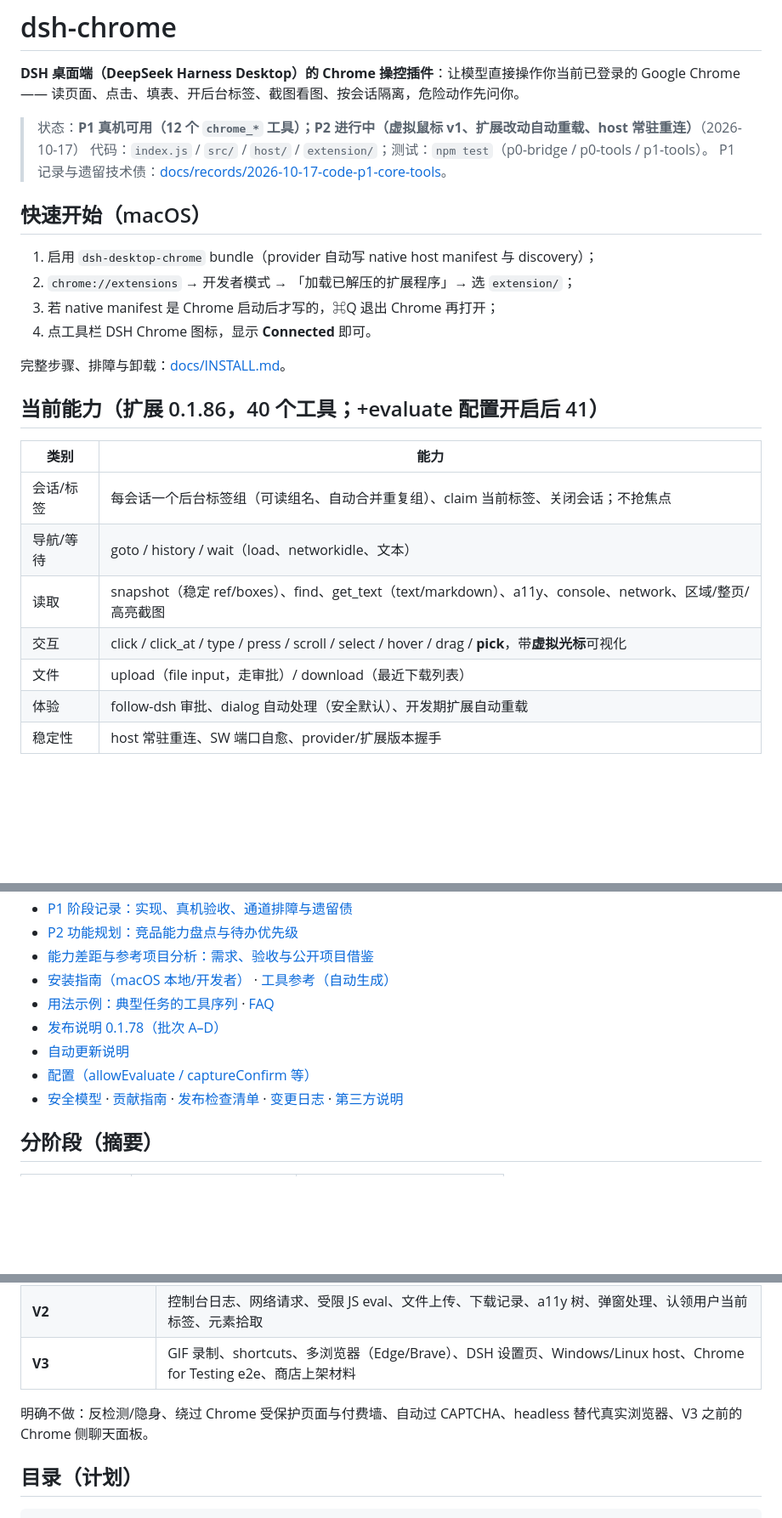
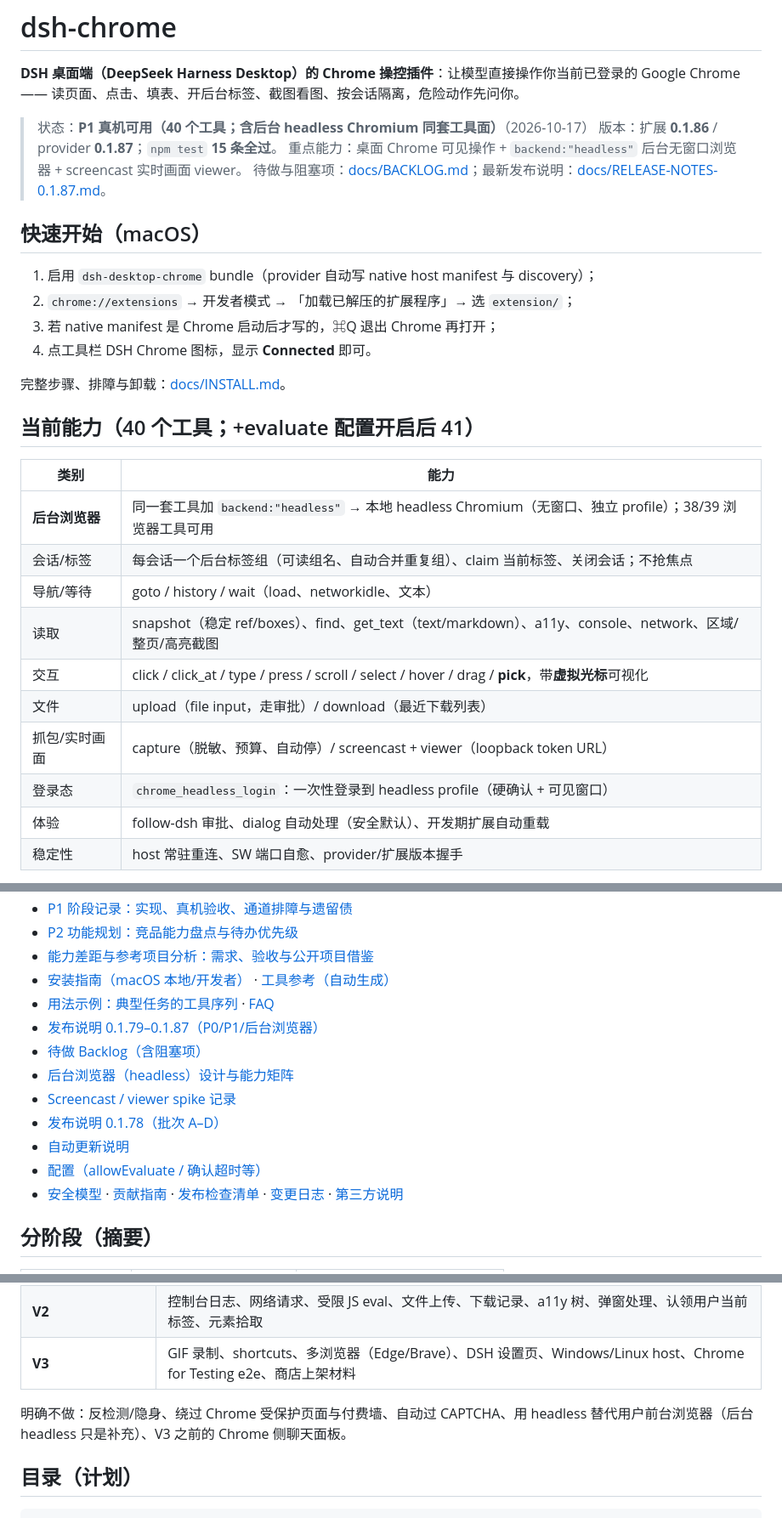
Before and after one commit to TaiShuo150622/dsh-chrome, a Markdown page: README.md, 3 parts joined by grey strips. Shown at 85% size. Rendered like a GitHub page; blank space fills up the shorter version.

Commit message:
docs(N1): 发布收口 0.1.87 + README 刷新（40 工具/headless/viewer/backlog 索引）

```diff
--- a/README.md
+++ b/README.md
@@ -2,9 +2,10 @@
 
 **DSH 桌面端（DeepSeek Harness Desktop）的 Chrome 操控插件**：让模型直接操作你当前已登录的 Google Chrome —— 读页面、点击、填表、开后台标签、截图看图、按会话隔离，危险动作先问你。
 
-> 状态：**P1 真机可用（12 个 `chrome_*` 工具）；P2 进行中（虚拟鼠标 v1、扩展改动自动重载、host 常驻重连）**（2026-10-17）
-> 代码：`index.js` / `src/` / `host/` / `extension/`；测试：`npm test`（p0-bridge / p0-tools / p1-tools）。
-> P1 记录与遗留技术债：[docs/records/2026-10-17-code-p1-core-tools](docs/records/2026-10-17-code-p1-core-tools/record.md)。
+> 状态：**P1 真机可用（40 个工具；含后台 headless Chromium 同套工具面）**（2026-10-17）
+> 版本：扩展 **0.1.86** / provider **0.1.87**；`npm test` **15 条全过**。
+> 重点能力：桌面 Chrome 可见操作 + `backend:"headless"` 后台无窗口浏览器 + screencast 实时画面 viewer。
+> 待做与阻塞项：[docs/BACKLOG.md](docs/BACKLOG.md)；最新发布说明：[docs/RELEASE-NOTES-0.1.87.md](docs/RELEASE-NOTES-0.1.87.md)。
 
 ## 快速开始（macOS）
 
@@ -15,15 +16,18 @@
 
 完整步骤、排障与卸载：[docs/INSTALL.md](docs/INSTALL.md)。
 
-## 当前能力（扩展 0.1.86，40 个工具；+evaluate 配置开启后 41）
+## 当前能力（40 个工具；+evaluate 配置开启后 41）
 
 | 类别 | 能力 |
 |---|---|
+| **后台浏览器** | 同一套工具加 `backend:"headless"` → 本地 headless Chromium（无窗口、独立 profile）；38/39 浏览器工具可用 |
 | 会话/标签 | 每会话一个后台标签组（可读组名、自动合并重复组）、claim 当前标签、关闭会话；不抢焦点 |
 | 导航/等待 | goto / history / wait（load、networkidle、文本） |
 | 读取 | snapshot（稳定 ref/boxes）、find、get_text（text/markdown）、a11y、console、network、区域/整页/高亮截图 |
 | 交互 | click / click_at / type / press / scroll / select / hover / drag / **pick**，带**虚拟光标**可视化 |
 | 文件 | upload（file input，走审批）/ download（最近下载列表） |
+| 抓包/实时画面 | capture（脱敏、预算、自动停）/ screencast + viewer（loopback token URL） |
+| 登录态 | `chrome_headless_login`：一次性登录到 headless profile（硬确认 + 可见窗口） |
 | 体验 | follow-dsh 审批、dialog 自动处理（安全默认）、开发期扩展自动重载 |
 | 稳定性 | host 常驻重连、SW 端口自愈、provider/扩展版本握手 |
 
@@ -67,9 +71,13 @@
 - [能力差距与参考项目分析：需求、验收与公开项目借鉴](docs/GAP-ANALYSIS.md)
 - [安装指南（macOS 本地/开发者）](docs/INSTALL.md) · [工具参考（自动生成）](docs/TOOLS.md)
 - [用法示例：典型任务的工具序列](docs/EXAMPLES.md) · [FAQ](docs/FAQ.md)
+- [发布说明 0.1.79–0.1.87（P0/P1/后台浏览器）](docs/RELEASE-NOTES-0.1.87.md)
+- [待做 Backlog（含阻塞项）](docs/BACKLOG.md)
+- [后台浏览器（headless）设计与能力矩阵](docs/HEADLESS.md)
+- [Screencast / viewer spike 记录](docs/SCREENCAST-SPIKE.md)
 - [发布说明 0.1.78（批次 A–D）](docs/RELEASE-NOTES-0.1.78.md)
 - [自动更新说明](docs/AUTO-UPDATE.md)
-- [配置（allowEvaluate / captureConfirm 等）](docs/CONFIG.md)
+- [配置（allowEvaluate / 确认超时等）](docs/CONFIG.md)
 - [安全模型](docs/SECURITY.md) · [贡献指南](CONTRIBUTING.md) · [发布检查清单](docs/RELEASE.md) · [变更日志](CHANGELOG.md) · [第三方说明](NOTICE.md)
 
 ## 分阶段（摘要）
@@ -90,7 +98,7 @@
 | **V2** | 控制台日志、网络请求、受限 JS eval、文件上传、下载记录、a11y 树、弹窗处理、认领用户当前标签、元素拾取 |
 | **V3** | GIF 录制、shortcuts、多浏览器（Edge/Brave）、DSH 设置页、Windows/Linux host、Chrome for Testing e2e、商店上架材料 |
 
-明确不做：反检测/隐身、绕过 Chrome 受保护页面与付费墙、自动过 CAPTCHA、headless 替代真实浏览器、V3 之前的 Chrome 侧聊天面板。
+明确不做：反检测/隐身、绕过 Chrome 受保护页面与付费墙、自动过 CAPTCHA、用 headless 替代用户前台浏览器（后台 headless 只是补充）、V3 之前的 Chrome 侧聊天面板。
 
 ## 目录（计划）
 
```
Also changed, not shown: docs/RELEASE-NOTES-0.1.87.md (added, +49 -0 lines).
